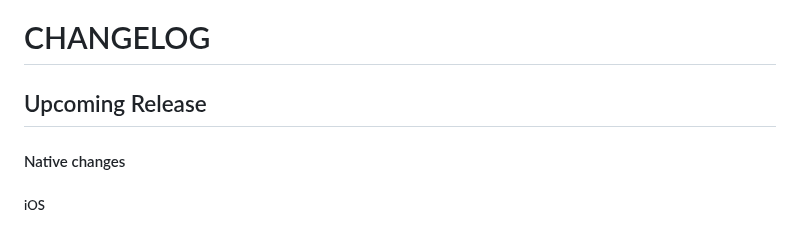
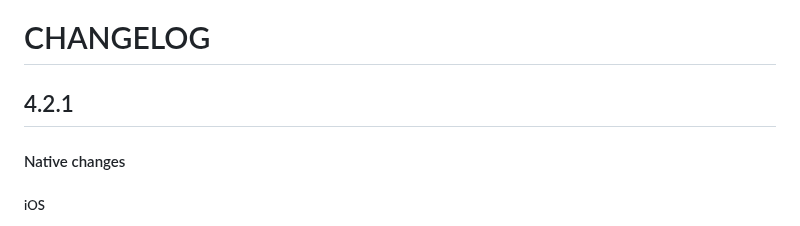
Before and after one commit to Notificare/notificare-sdk-react-native, a Markdown page: CHANGELOG.md, the part around the change. Rendered like a GitHub page.

Commit message:
chore: update changelog

```diff
--- a/CHANGELOG.md
+++ b/CHANGELOG.md
@@ -1,6 +1,6 @@
 # CHANGELOG
 
-## Upcoming Release
+## 4.2.1
 
 #### Native changes
 
```
